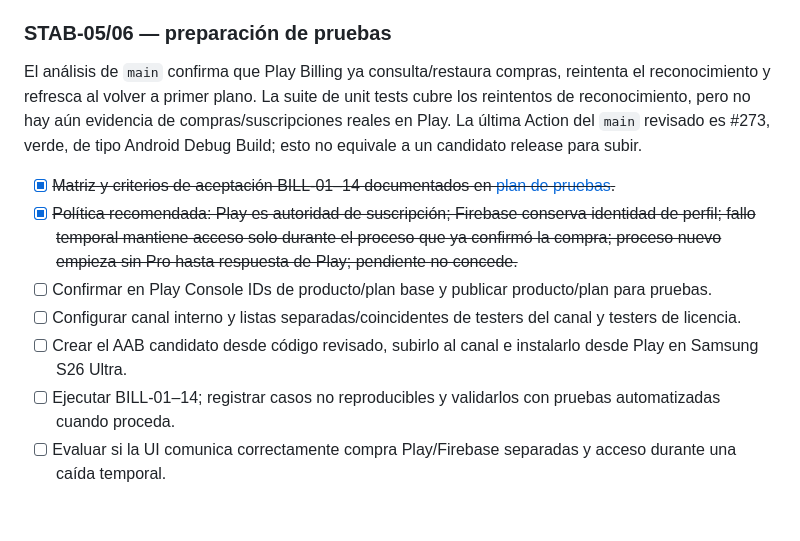
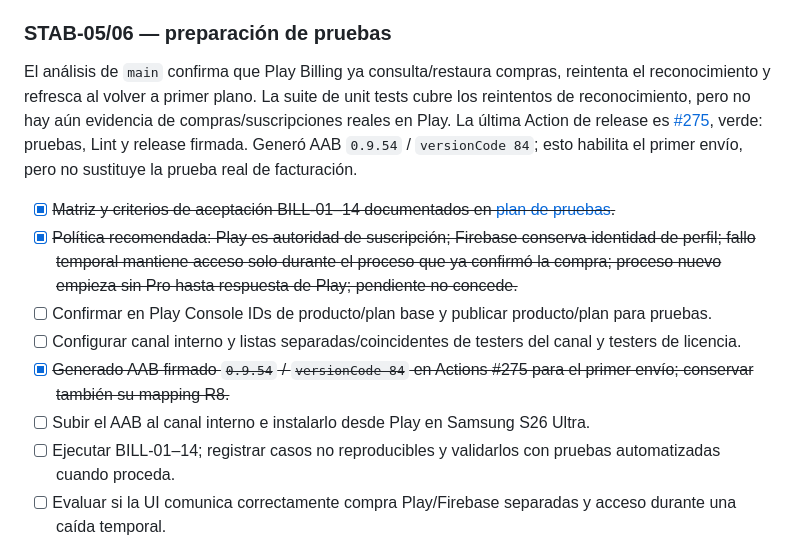
Before and after one commit to mejoresiagratis-code/lumiai-app, a Markdown page: docs/plans/2026-10-09-stabilization-backlog.md, the part around the change. Rendered like a GitHub page; blank space fills up the shorter version.

Commit message:
docs: record signed version 84 release candidate

```diff
--- a/docs/plans/2026-10-09-stabilization-backlog.md
+++ b/docs/plans/2026-10-09-stabilization-backlog.md
@@ -126,13 +126,14 @@ Verificación de compras en servidor/RTDN queda aplazada mientras no haya una so
 
 ### STAB-05/06 — preparación de pruebas
 
-El análisis de `main` confirma que Play Billing ya consulta/restaura compras, reintenta el reconocimiento y refresca al volver a primer plano. La suite de unit tests cubre los reintentos de reconocimiento, pero no hay aún evidencia de compras/suscripciones reales en Play. La última Action del `main` revisado es #273, verde, de tipo Android Debug Build; esto no equivale a un candidato release para subir.
+El análisis de `main` confirma que Play Billing ya consulta/restaura compras, reintenta el reconocimiento y refresca al volver a primer plano. La suite de unit tests cubre los reintentos de reconocimiento, pero no hay aún evidencia de compras/suscripciones reales en Play. La última Action de release es [#275](https://github.com/mejoresiagratis-code/lumiai-app/actions/runs/38178306777), verde: pruebas, Lint y release firmada. Generó AAB `0.9.54` / `versionCode 84`; esto habilita el primer envío, pero no sustituye la prueba real de facturación.
 
 - [x] ~~Matriz y criterios de aceptación BILL-01–14 documentados en [plan de pruebas](2026-10-11-stab-05-06-play-billing-test-plan.md).~~
 - [x] ~~Política recomendada: Play es autoridad de suscripción; Firebase conserva identidad de perfil; fallo temporal mantiene acceso solo durante el proceso que ya confirmó la compra; proceso nuevo empieza sin Pro hasta respuesta de Play; pendiente no concede.~~
 - [ ] Confirmar en Play Console IDs de producto/plan base y publicar producto/plan para pruebas.
 - [ ] Configurar canal interno y listas separadas/coincidentes de testers del canal y testers de licencia.
-- [ ] Crear el AAB candidato desde código revisado, subirlo al canal e instalarlo desde Play en Samsung S26 Ultra.
+- [x] ~~Generado AAB firmado `0.9.54` / `versionCode 84` en Actions #275 para el primer envío; conservar también su mapping R8.~~
+- [ ] Subir el AAB al canal interno e instalarlo desde Play en Samsung S26 Ultra.
 - [ ] Ejecutar BILL-01–14; registrar casos no reproducibles y validarlos con pruebas automatizadas cuando proceda.
 - [ ] Evaluar si la UI comunica correctamente compra Play/Firebase separadas y acceso durante una caída temporal.
 - [ ] Mantener abierta la verificación de servidor/RTDN hasta seleccionar backend.
```
